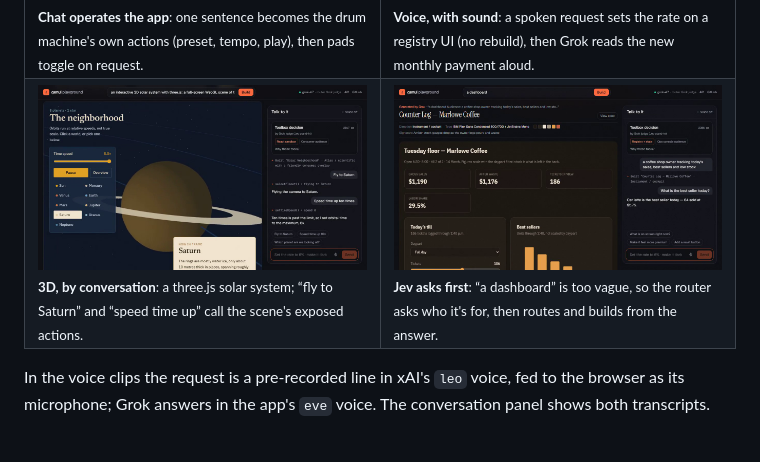
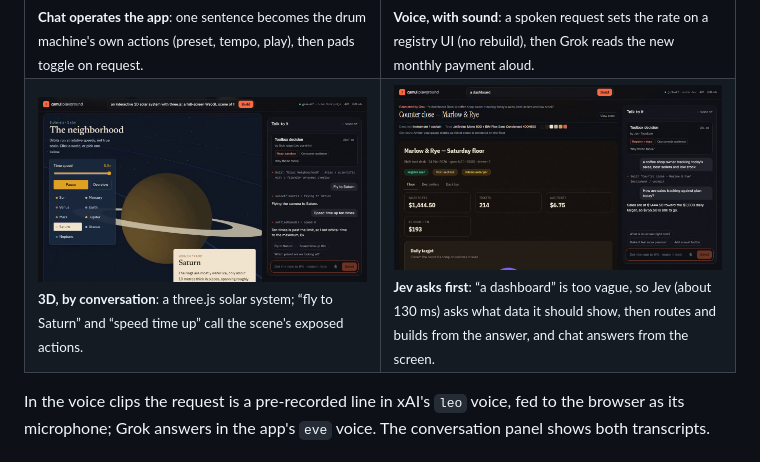
Before and after one commit to jmurray10/generative-ai-ui, a Markdown page: README.md, the part around the change. Drawn GitHub-style; pictures changed too: docs/media/jev-asks-first.png.

```diff
--- a/README.md
+++ b/README.md
@@ -64,7 +64,7 @@ everything after it plays in real time. Click a still to play the clip.
 </tr>
 <tr>
 <td><a href="docs/media/solar-system-chat.mp4"><img src="docs/media/solar-system-chat.png" alt="A three.js solar system driven by chat"></a><br><sub><b>3D, by conversation</b>: a three.js solar system; “fly to Saturn” and “speed time up” call the scene's exposed actions.</sub></td>
-<td><a href="docs/media/jev-asks-first.mp4"><img src="docs/media/jev-asks-first.png" alt="Jev asks one question before building a dashboard"></a><br><sub><b>Jev asks first</b>: “a dashboard” is too vague, so the router asks who it's for, then routes and builds from the answer.</sub></td>
+<td><a href="docs/media/jev-asks-first.mp4"><img src="docs/media/jev-asks-first.png" alt="Jev asks one question before building a dashboard"></a><br><sub><b>Jev asks first</b>: “a dashboard” is too vague, so Jev (about 130 ms) asks what data it should show, then routes and builds from the answer, and chat answers from the screen.</sub></td>
 </tr>
 </table>
 
```
Also changed, not shown: 3 other files.
